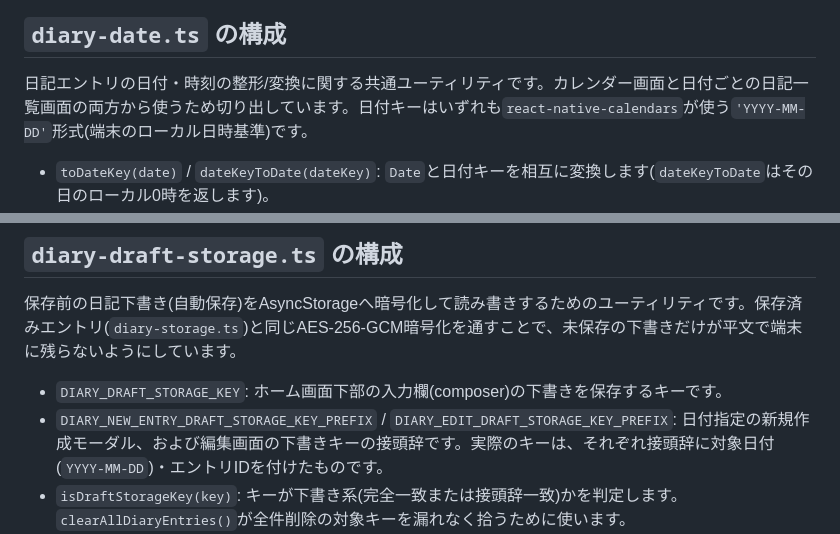
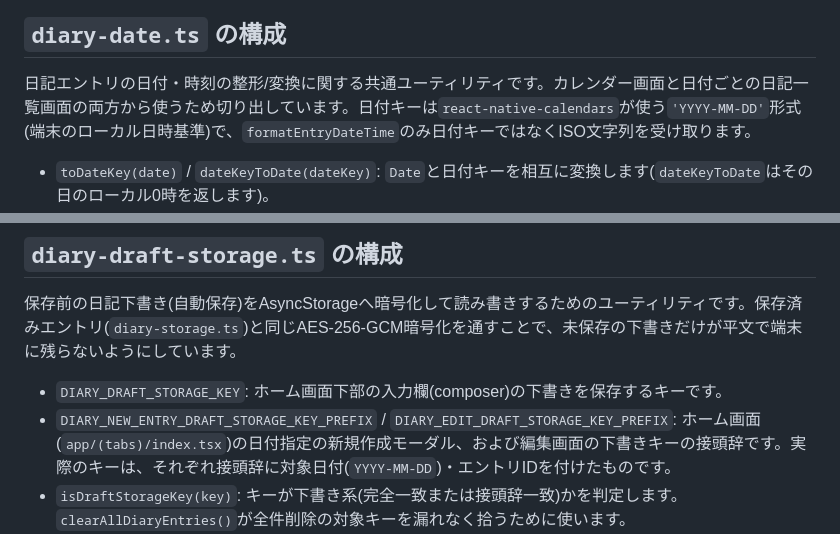
Before and after one commit to koji-s-private/react-native-first-app, a Markdown page: utils/README.md, 2 parts joined by grey strips. Rendered like a GitHub page.

Commit message:
docs: utils/READMEのdiary-date・diary-draft-storageの説明を正確な表現に修正する
Co-Authored-By: Claude Sonnet 5 <noreply@anthropic.com>

```diff
--- a/utils/README.md
+++ b/utils/README.md
@@ -29,7 +29,7 @@ utils/
 
 ## `diary-date.ts` の構成
 
-日記エントリの日付・時刻の整形/変換に関する共通ユーティリティです。カレンダー画面と日付ごとの日記一覧画面の両方から使うため切り出しています。日付キーはいずれも`react-native-calendars`が使う`'YYYY-MM-DD'`形式(端末のローカル日時基準)です。
+日記エントリの日付・時刻の整形/変換に関する共通ユーティリティです。カレンダー画面と日付ごとの日記一覧画面の両方から使うため切り出しています。日付キーは`react-native-calendars`が使う`'YYYY-MM-DD'`形式(端末のローカル日時基準)で、`formatEntryDateTime`のみ日付キーではなくISO文字列を受け取ります。
 
 - `toDateKey(date)` / `dateKeyToDate(dateKey)`: `Date`と日付キーを相互に変換します(`dateKeyToDate`はその日のローカル0時を返します)。
 - `buildCreatedAtForDateKey(dateKey)`: 日付キーからその日の正午(ローカルタイム)のISO文字列を作ります。過去日の新規作成時の`createdAt`に使います。日付境界(0時付近)だとタイムゾーン・サマータイムの影響で日付が前後し得るため、正午を採用しています。
@@ -46,7 +46,7 @@ utils/
 保存前の日記下書き(自動保存)をAsyncStorageへ暗号化して読み書きするためのユーティリティです。保存済みエントリ(`diary-storage.ts`)と同じAES-256-GCM暗号化を通すことで、未保存の下書きだけが平文で端末に残らないようにしています。
 
 - `DIARY_DRAFT_STORAGE_KEY`: ホーム画面下部の入力欄(composer)の下書きを保存するキーです。
-- `DIARY_NEW_ENTRY_DRAFT_STORAGE_KEY_PREFIX` / `DIARY_EDIT_DRAFT_STORAGE_KEY_PREFIX`: 日付指定の新規作成モーダル、および編集画面の下書きキーの接頭辞です。実際のキーは、それぞれ接頭辞に対象日付(`YYYY-MM-DD`)・エントリIDを付けたものです。
+- `DIARY_NEW_ENTRY_DRAFT_STORAGE_KEY_PREFIX` / `DIARY_EDIT_DRAFT_STORAGE_KEY_PREFIX`: ホーム画面(`app/(tabs)/index.tsx`)の日付指定の新規作成モーダル、および編集画面の下書きキーの接頭辞です。実際のキーは、それぞれ接頭辞に対象日付(`YYYY-MM-DD`)・エントリIDを付けたものです。
 - `isDraftStorageKey(key)`: キーが下書き系(完全一致または接頭辞一致)かを判定します。`clearAllDiaryEntries()`が全件削除の対象キーを漏れなく拾うために使います。
 - `saveDraftText(key, text)` / `loadDraftText(key)`: 下書き本文を暗号化して保存・復号して復元します。暗号化対応前に保存された平文の下書きも読み込めます(後方互換)。保存が無い場合、`loadDraftText`は`null`を返します。
 
```
